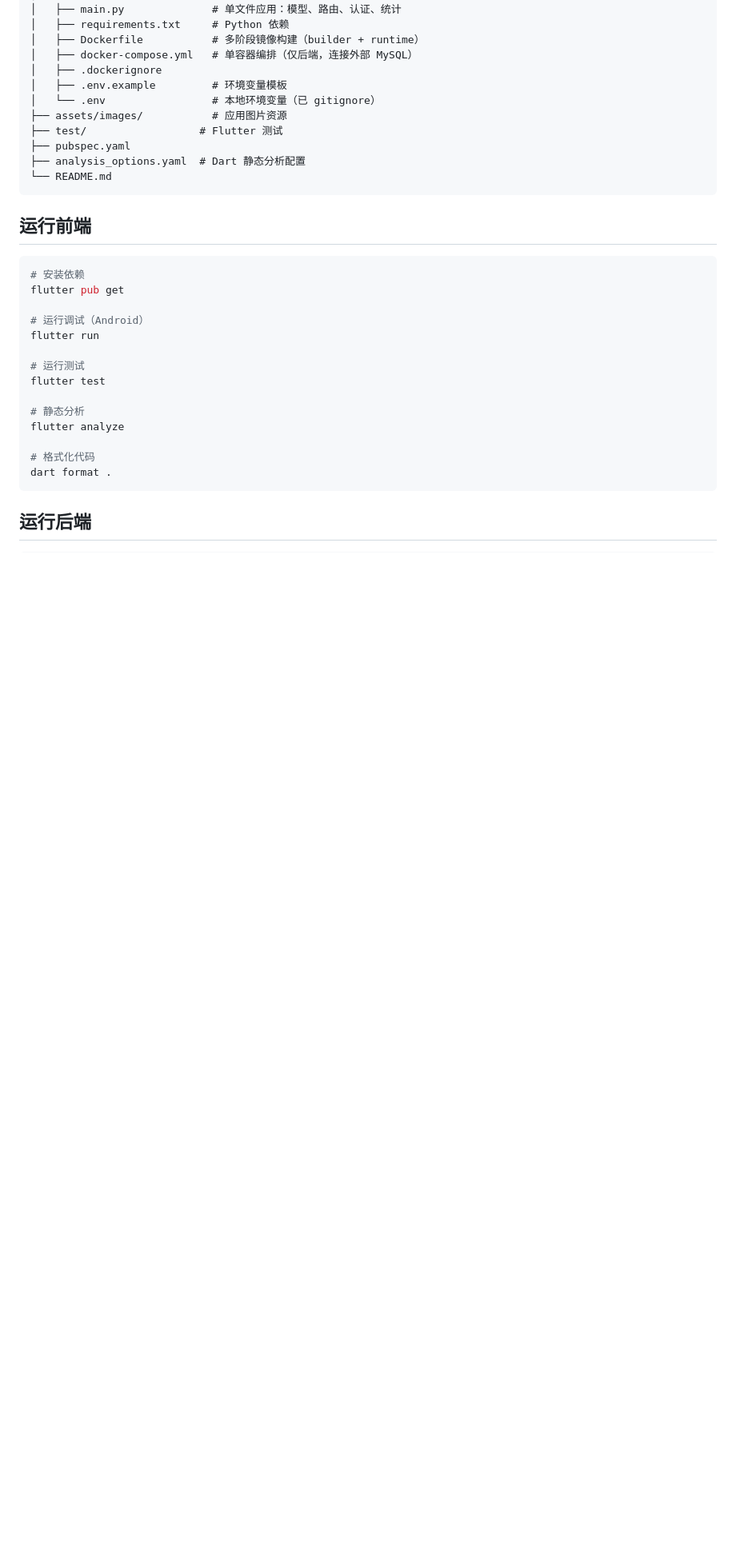
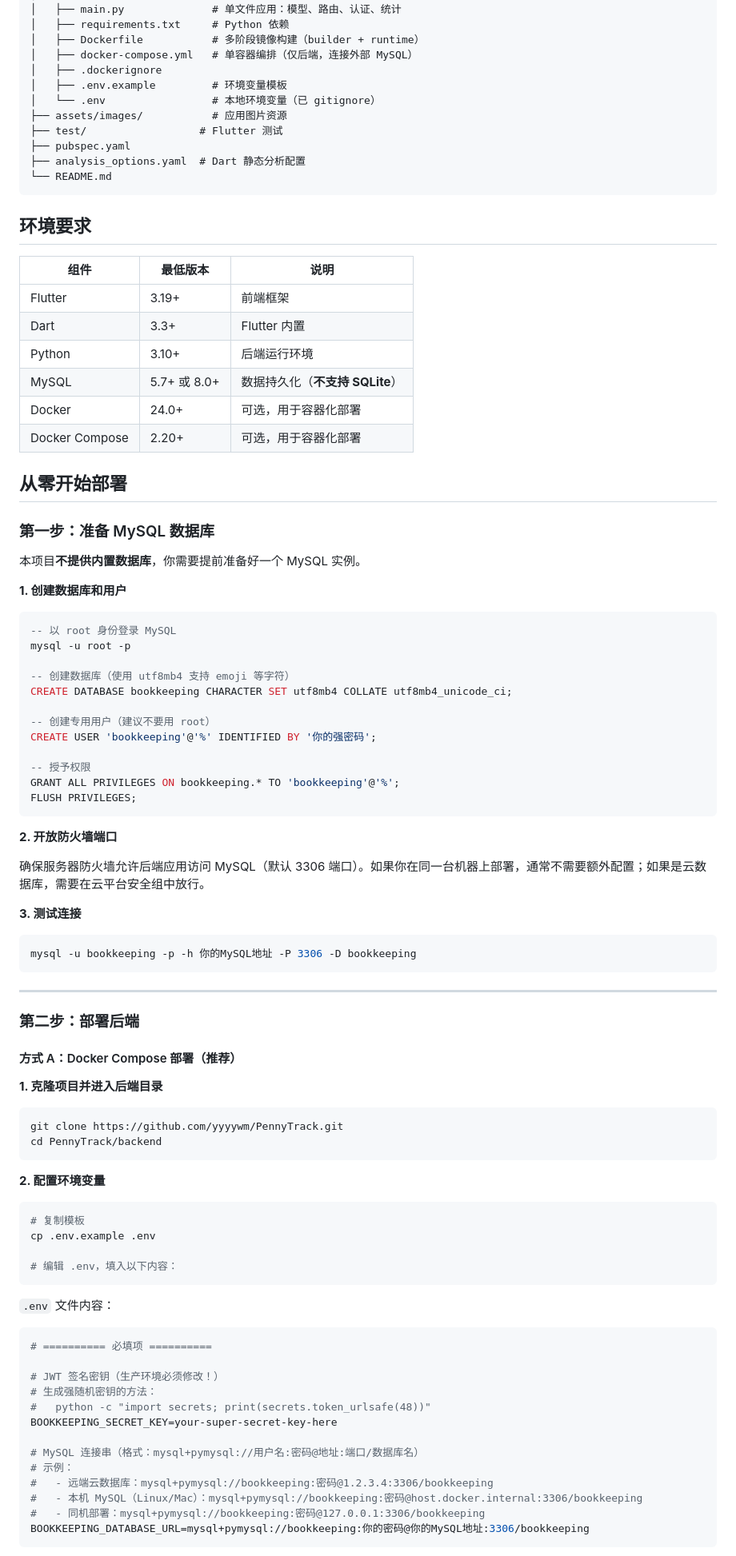
Before and after one commit to yyyywm/PennyTrack, a Markdown page: README.md, the part around one of its changes. Shown at 80% size. Rendered like a GitHub page; blank space fills up the shorter version.

````diff
--- a/README.md
+++ b/README.md
@@ -53,23 +53,87 @@
 └── README.md
 ```
 
-## 运行前端
+## 环境要求
+
+| 组件 | 最低版本 | 说明 |
+|---|---|---|
+| Flutter | 3.19+ | 前端框架 |
+| Dart | 3.3+ | Flutter 内置 |
+| Python | 3.10+ | 后端运行环境 |
+| MySQL | 5.7+ 或 8.0+ | 数据持久化（**不支持 SQLite**） |
+| Docker | 24.0+ | 可选，用于容器化部署 |
+| Docker Compose | 2.20+ | 可选，用于容器化部署 |
+
+## 从零开始部署
+
+### 第一步：准备 MySQL 数据库
+
+本项目**不提供内置数据库**，你需要提前准备好一个 MySQL 实例。
+
+**1. 创建数据库和用户**
+
+```sql
+-- 以 root 身份登录 MySQL
+mysql -u root -p
+
+-- 创建数据库（使用 utf8mb4 支持 emoji 等字符）
+CREATE DATABASE bookkeeping CHARACTER SET utf8mb4 COLLATE utf8mb4_unicode_ci;
+
+-- 创建专用用户（建议不要用 root）
+CREATE USER 'bookkeeping'@'%' IDENTIFIED BY '你的强密码';
+
+-- 授予权限
+GRANT ALL PRIVILEGES ON bookkeeping.* TO 'bookkeeping'@'%';
+FLUSH PRIVILEGES;
+```
+
+**2. 开放防火墙端口**
+
+确保服务器防火墙允许后端应用访问 MySQL（默认 3306 端口）。如果你在同一台机器上部署，通常不需要额外配置；如果是云数据库，需要在云平台安全组中放行。
+
+**3. 测试连接**
 
 ```bash
-# 安装依赖
-flutter pub get
-
-# 运行调试（Android）
-flutter run
-
-# 运行测试
-flutter test
-
-# 静态分析
-flutter analyze
-
-# 格式化代码
-dart format .
+mysql -u bookkeeping -p -h 你的MySQL地址 -P 3306 -D bookkeeping
 ```
 
-## 运行后端
+---
+
+### 第二步：部署后端
+
+#### 方式 A：Docker Compose 部署（推荐）
+
+**1. 克隆项目并进入后端目录**
+
+```bash
+git clone https://github.com/yyyywm/PennyTrack.git
+cd PennyTrack/backend
+```
+
+**2. 配置环境变量**
+
+```bash
+# 复制模板
+cp .env.example .env
+
+# 编辑 .env，填入以下内容：
+```
+
+`.env` 文件内容：
+
+```bash
+# ========== 必填项 ==========
+
+# JWT 签名密钥（生产环境必须修改！）
+# 生成强随机密钥的方法：
+#   python -c "import secrets; print(secrets.token_urlsafe(48))"
+BOOKKEEPING_SECRET_KEY=your-super-secret-key-here
+
+# MySQL 连接串（格式：mysql+pymysql://用户名:密码@地址:端口/数据库名）
+# 示例：
+#   - 远端云数据库：mysql+pymysql://bookkeeping:密码@1.2.3.4:3306/bookkeeping
+#   - 本机 MySQL（Linux/Mac）：mysql+pymysql://bookkeeping:密码@host.docker.internal:3306/bookkeeping
+#   - 同机部署：mysql+pymysql://bookkeeping:密码@127.0.0.1:3306/bookkeeping
+BOOKKEEPING_DATABASE_URL=mysql+pymysql://bookkeeping:你的密码@你的MySQL地址:3306/bookkeeping
+```
+
````
Also changed, not shown: other parts of README.md (+196 -73 lines).
